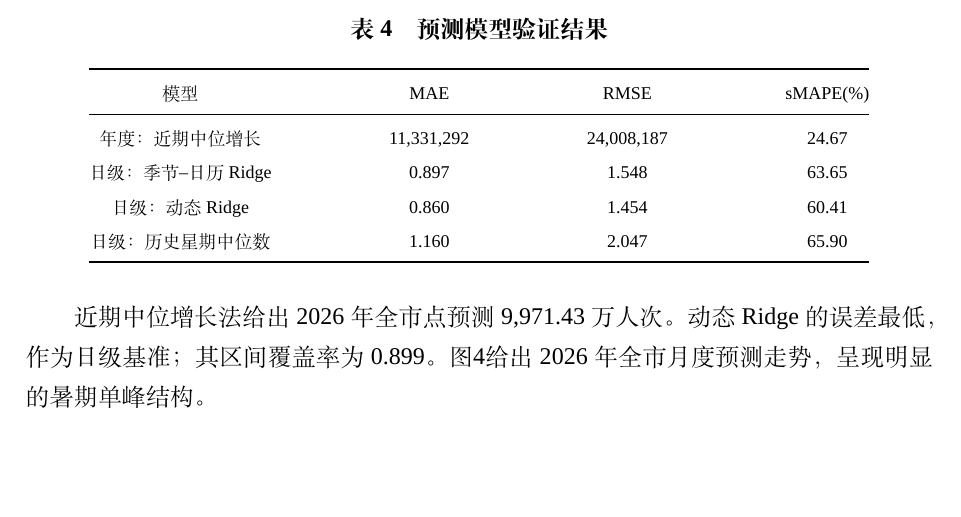
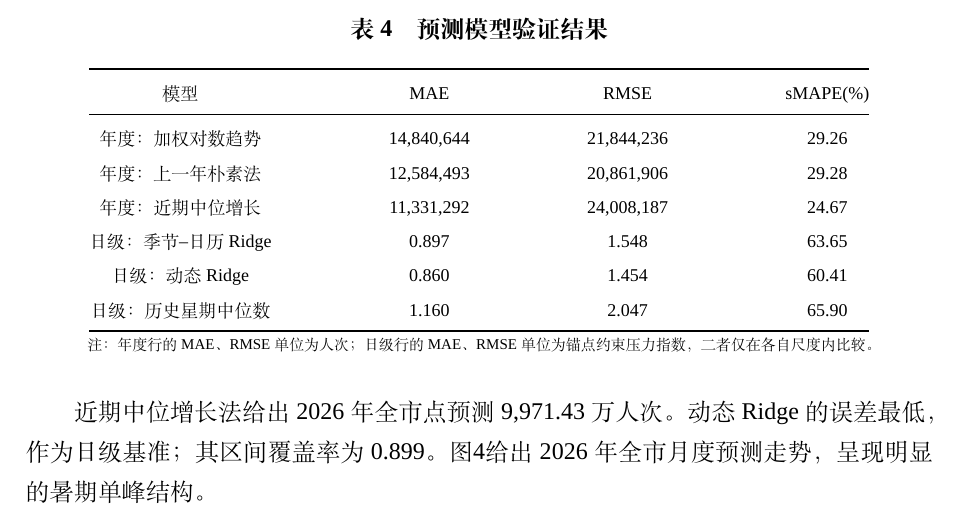
Before and after one commit to traitwe/-, a LaTeX thesis (论文相关模板/国赛Latex模板/国赛模板/B题完整论文_国赛模板.tex): part of page 11 of 27, cut so that both start at the same text, the shorter picture padded with empty space. Compiled offline with XeLaTeX; a missing font is replaced by an installed copy or a similar font.

Commit message:
08130036

```diff
--- a/论文相关模板/国赛Latex模板/国赛模板/B题完整论文_国赛模板.tex
+++ b/论文相关模板/国赛Latex模板/国赛模板/B题完整论文_国赛模板.tex
@@ -293,11 +293,14 @@ w_t=\frac{\sum_r\exp(z_{r,t})}{\sum_{\tau\in y}\sum_r\exp(z_{r,\tau})},\qquad \w
 \caption{预测模型验证结果}\label{tab:q2valid}
 \begin{tabular*}{\paperTableWidth}{@{\extracolsep{\fill}}cccc@{}}\toprule
 模型 & MAE & RMSE & sMAPE(\%)\\ \midrule
+年度：加权对数趋势 & 14,840,644 & 21,844,236 & 29.26\\
+年度：上一年朴素法 & 12,584,493 & 20,861,906 & 29.28\\
 年度：近期中位增长 & 11,331,292 & 24,008,187 & 24.67\\
 日级：季节--日历 Ridge & 0.897 & 1.548 & 63.65\\
 日级：动态 Ridge & 0.860 & 1.454 & 60.41\\
 日级：历史星期中位数 & 1.160 & 2.047 & 65.90\\ \bottomrule
 \end{tabular*}
+\par\vspace{2pt}\footnotesize 注：年度行的 MAE、RMSE 单位为人次；日级行的 MAE、RMSE 单位为锚点约束压力指数，二者仅在各自尺度内比较。
 \end{table}
 
 近期中位增长法给出 2026 年全市点预测 9,971.43 万人次。动态 Ridge 的误差最低，作为日级基准；其区间覆盖率为 0.899。图\ref{fig:q2monthly}给出 2026 年全市月度预测走势，呈现明显的暑期单峰结构。
```
